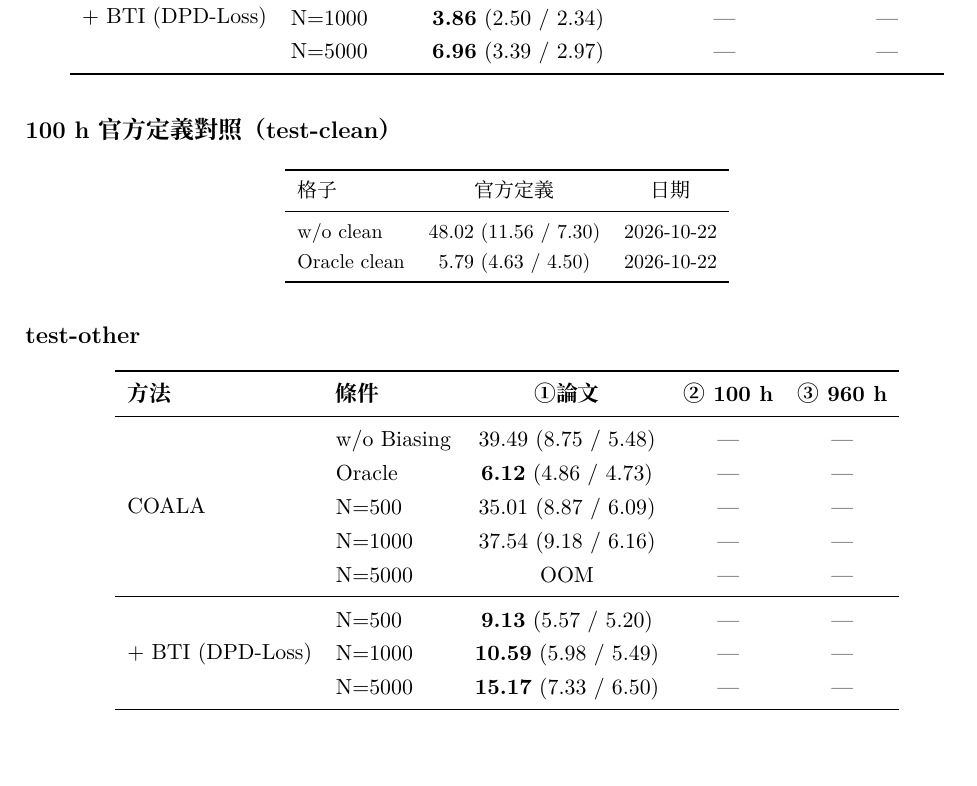
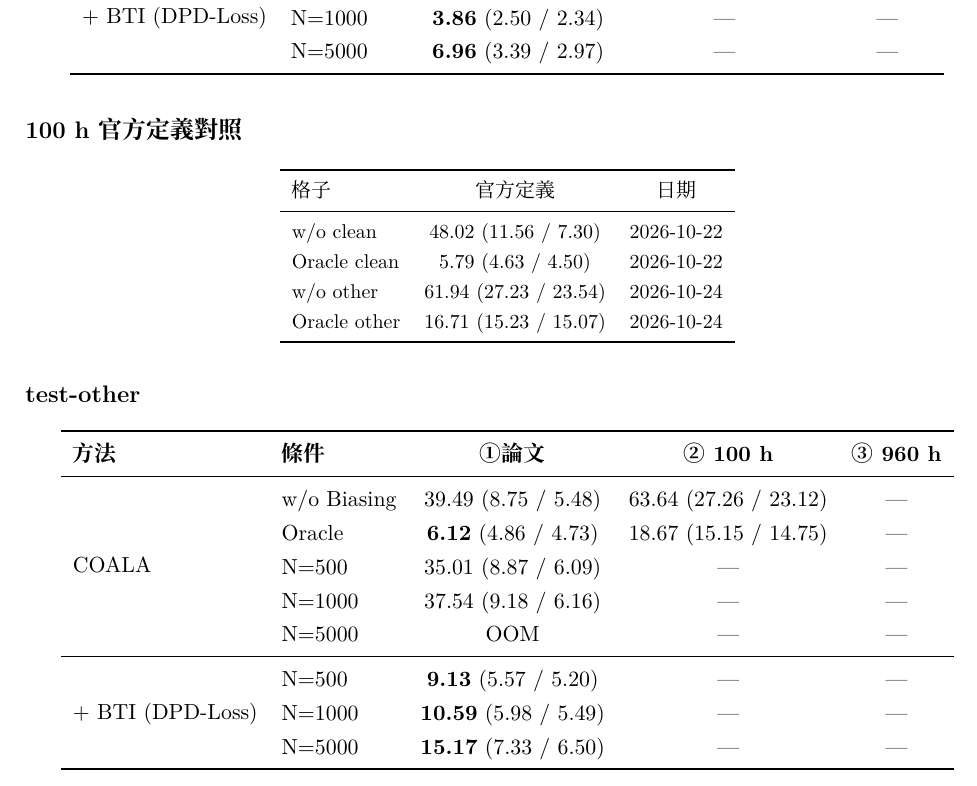
Before and after one commit to acheeeee/COALA_reproduce, a LaTeX document (RESULTS.tex): part of page 3 of 3, cut so that both start at the same text, the shorter picture padded with empty space. Compiled offline with XeLaTeX; a missing font is replaced by an installed copy or a similar font.

Commit message:
RESULTS: 100h w/o Biasing and Oracle on test-other
Co-Authored-By: Claude Opus 5.5 <noreply@anthropic.com>

```diff
--- a/RESULTS.tex
+++ b/RESULTS.tex
@@ -194,7 +194,7 @@ DPD-Loss  & \todo & \todo & \todo & \todo & \todo & \todo \\
 \end{tabular}
 \end{center}
 
-\subsection*{100 h 官方定義對照（test-clean）}
+\subsection*{100 h 官方定義對照}
 
 \begin{center}
 {\small
@@ -204,6 +204,8 @@ DPD-Loss  & \todo & \todo & \todo & \todo & \todo & \todo \\
 \midrule
 w/o clean    & 48.02 (11.56 / 7.30) & 2026-10-22 \\
 Oracle clean & 5.79 (4.63 / 4.50)   & 2026-10-22 \\
+w/o other    & 61.94 (27.23 / 23.54) & 2026-10-24 \\
+Oracle other & 16.71 (15.23 / 15.07) & 2026-10-24 \\
 \bottomrule
 \end{tabular}
 }
@@ -217,8 +219,8 @@ Oracle clean & 5.79 (4.63 / 4.50)   & 2026-10-22 \\
 \textbf{方法} & \textbf{條件} & \textbf{① 論文} & \textbf{② 100 h} & \textbf{③ 960 h} \\
 \midrule
 \multirow{5}{*}{COALA}
- & w/o Biasing & 39.49 (8.75 / 5.48) & \todo & \todo \\
- & Oracle      & \textbf{6.12} (4.86 / 4.73) & \todo & \todo \\
+ & w/o Biasing & 39.49 (8.75 / 5.48) & 63.64 (27.26 / 23.12) & \todo \\
+ & Oracle      & \textbf{6.12} (4.86 / 4.73) & 18.67 (15.15 / 14.75) & \todo \\
  & N=500       & 35.01 (8.87 / 6.09) & \todo & \todo \\
  & N=1000      & 37.54 (9.18 / 6.16) & \todo & \todo \\
  & N=5000      & OOM & \todo & \todo \\
```
Also changed, not shown: RESULTS.md (+4 -2 lines).
